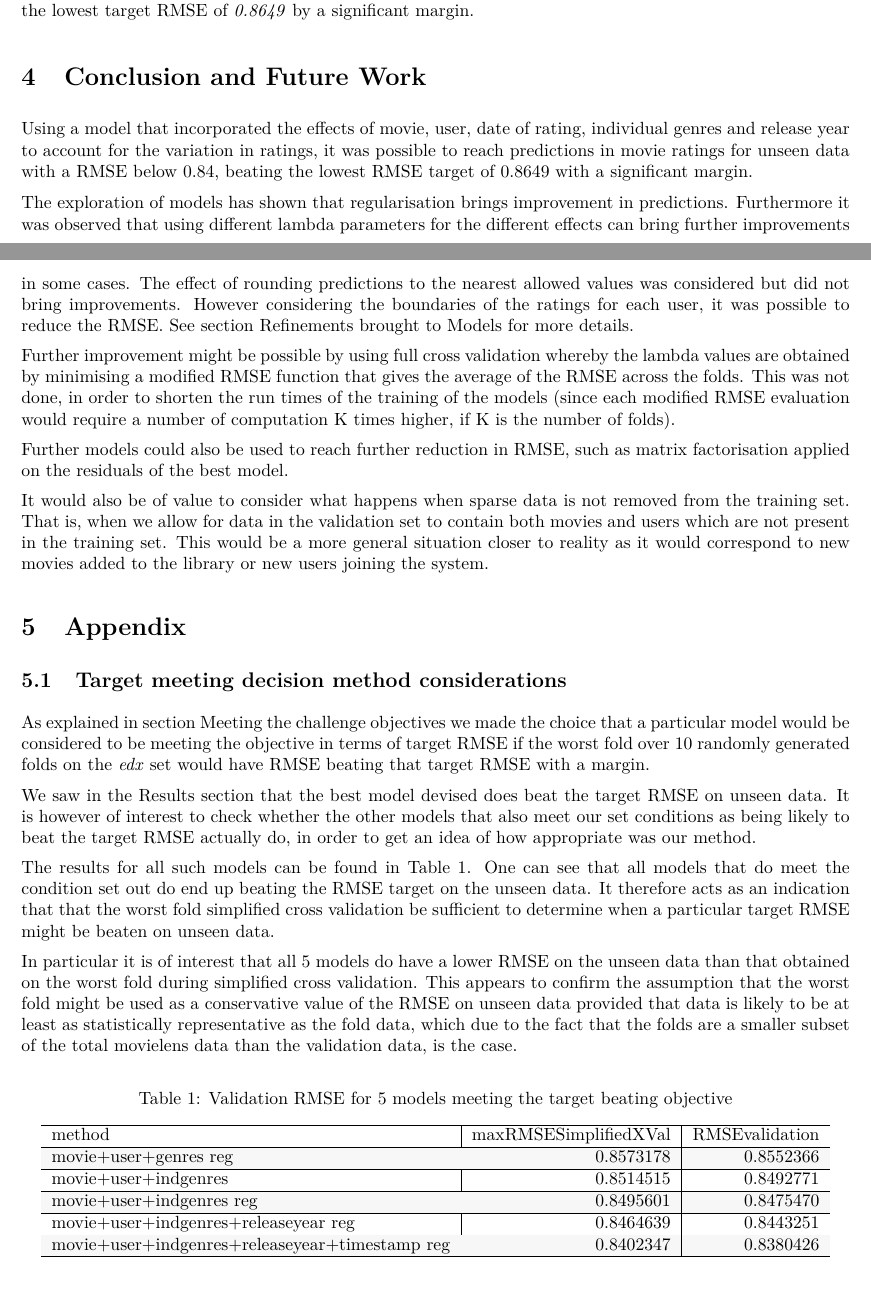
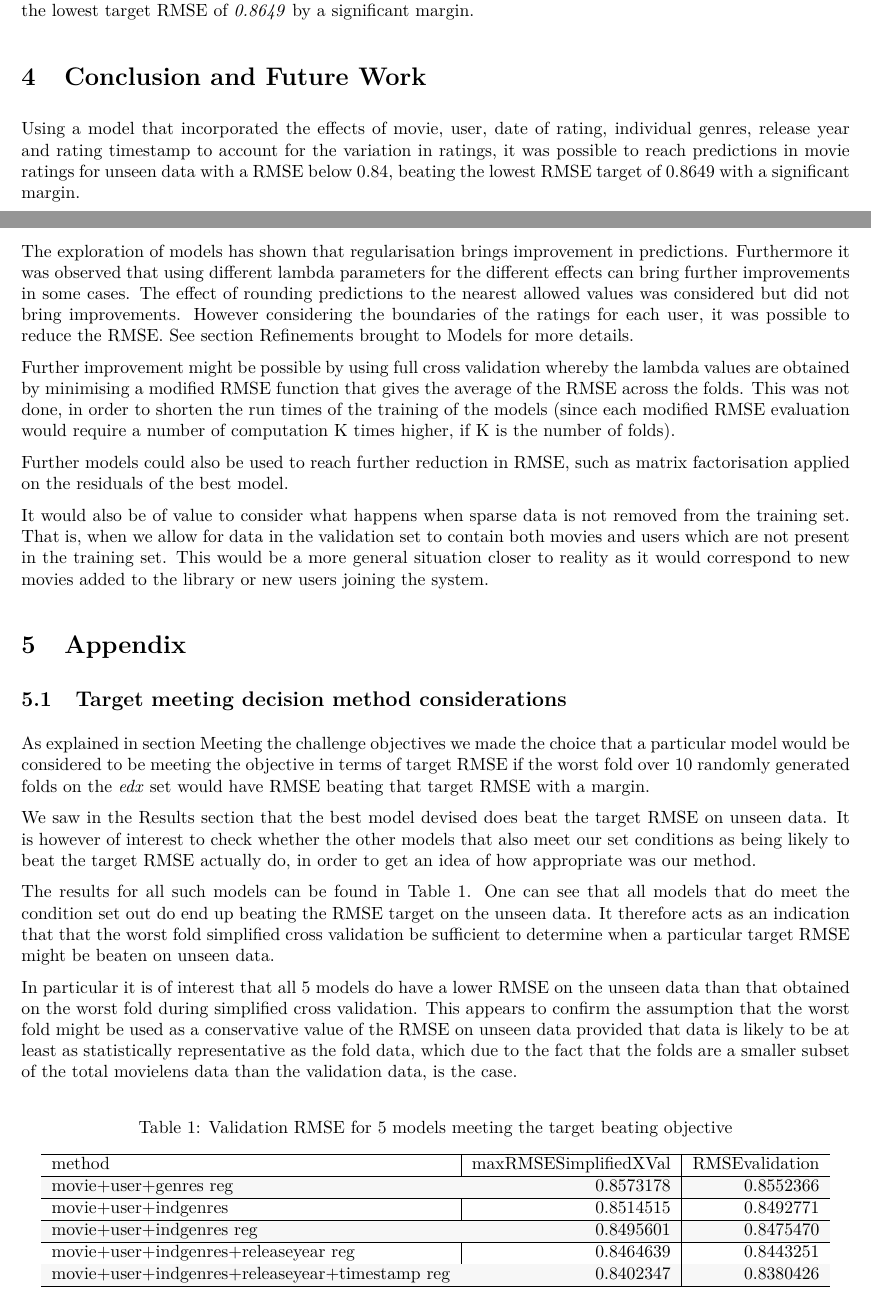
Before and after one commit to cuisquare/MovieLensProjectSubmission, an R Markdown document (MovieLensReport.Rmd): two parts of pages 13 and 14 of 22 before the commit and two parts of pages 13 and 14 of 23 after it, joined at a grey line, cut so that both start at the same text. The pictures show the output file MovieLensReport.pdf that the author committed with the source.

Commit message:
corrects missing effect from final model description in the conclusion section.

```diff
--- a/MovieLensReport.Rmd
+++ b/MovieLensReport.Rmd
@@ -350,7 +350,7 @@ Best model  *movie+user+indgenres+releaseyear+timestamp reg* yields a RMSE of **
 
 # Conclusion and Future Work
 
-Using a model that incorporated the effects of movie, user, date of rating, individual genres and release year to account for the variation in ratings, it was possible to reach predictions in movie ratings for unseen data with a RMSE below 0.84, beating the lowest RMSE target of `r rmse_target_25` with a significant margin.
+Using a model that incorporated the effects of movie, user, date of rating, individual genres, release year and rating timestamp to account for the variation in ratings, it was possible to reach predictions in movie ratings for unseen data with a RMSE below 0.84, beating the lowest RMSE target of `r rmse_target_25` with a significant margin.
 
 The exploration of models has shown that regularisation brings improvement in predictions. Furthermore it was observed that using different lambda parameters for the different effects can bring further improvements in some cases. The effect of rounding predictions to the nearest allowed values was considered but did not bring improvements. However considering the boundaries of the ratings for each user, it was possible to reduce the RMSE. See section [Refinements brought to Models] for more details.
 
```
Also changed, not shown: MovieLensReport.pdf.
